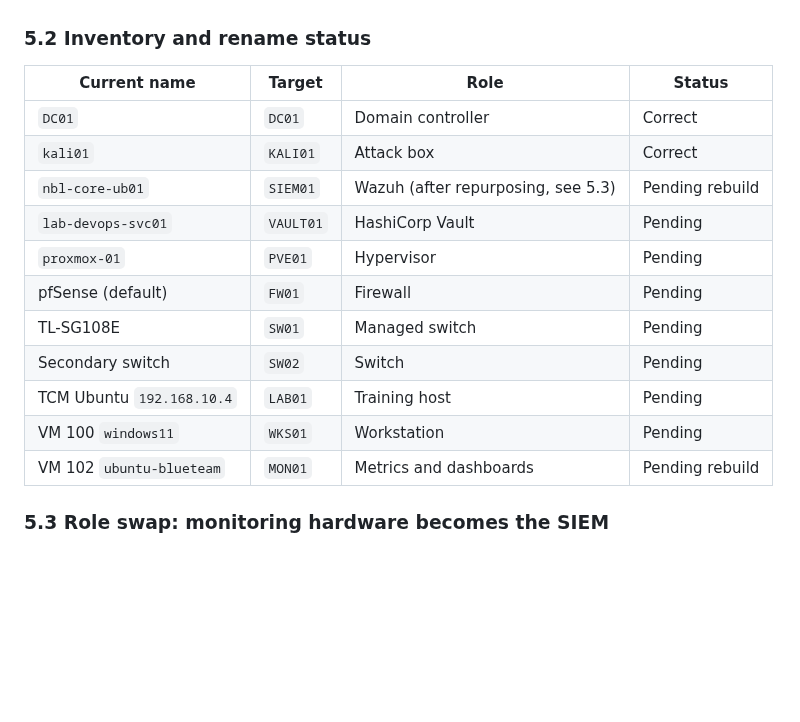
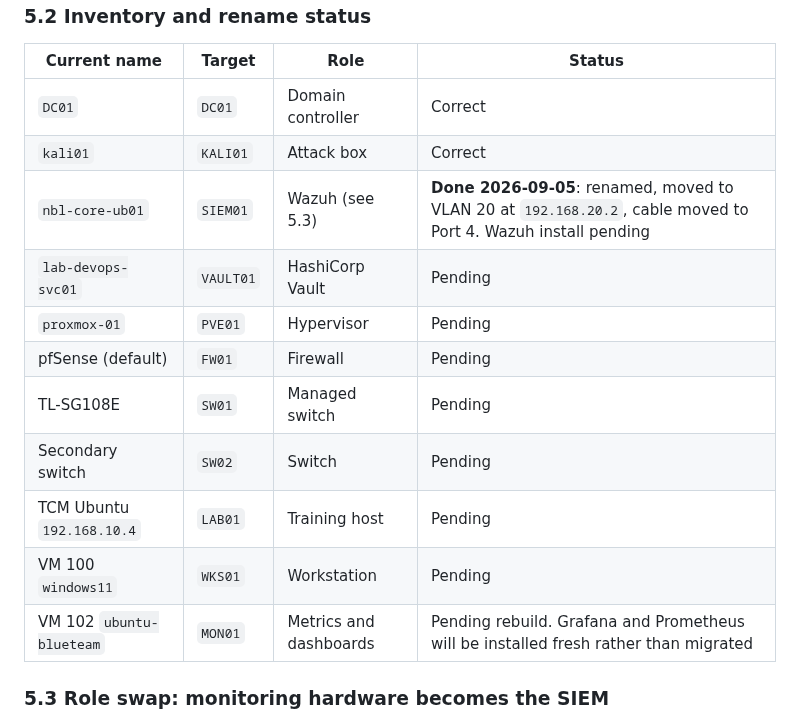
Before and after one commit to noble-antwi/enterprise-security-homelab, a Markdown page: docs/14-proxmox-storage-backup-capacity.md, the part around the change. Rendered like a GitHub page; blank space fills up the shorter version.

```diff
--- a/docs/14-proxmox-storage-backup-capacity.md
+++ b/docs/14-proxmox-storage-backup-capacity.md
@@ -137,7 +137,7 @@ Two conventions worth stating explicitly, because they are the ones that get bro
 |--------------|--------|------|--------|
 | `DC01` | `DC01` | Domain controller | Correct |
 | `kali01` | `KALI01` | Attack box | Correct |
-| `nbl-core-ub01` | `SIEM01` | Wazuh (after repurposing, see 5.3) | Pending rebuild |
+| `nbl-core-ub01` | `SIEM01` | Wazuh (see 5.3) | **Done 2026-09-05**: renamed, moved to VLAN 20 at `192.168.20.2`, cable moved to Port 4. Wazuh install pending |
 | `lab-devops-svc01` | `VAULT01` | HashiCorp Vault | Pending |
 | `proxmox-01` | `PVE01` | Hypervisor | Pending |
 | pfSense (default) | `FW01` | Firewall | Pending |
@@ -145,7 +145,7 @@ Two conventions worth stating explicitly, because they are the ones that get bro
 | Secondary switch | `SW02` | Switch | Pending |
 | TCM Ubuntu `192.168.10.4` | `LAB01` | Training host | Pending |
 | VM 100 `windows11` | `WKS01` | Workstation | Pending |
-| VM 102 `ubuntu-blueteam` | `MON01` | Metrics and dashboards | Pending rebuild |
+| VM 102 `ubuntu-blueteam` | `MON01` | Metrics and dashboards | Pending rebuild. Grafana and Prometheus will be installed fresh rather than migrated |
 
 ### 5.3 Role swap: monitoring hardware becomes the SIEM
 
```
Also changed, not shown: README.md (+7 -7 lines), images/fw/13-alias-siem01.png (added), images/fw/fw-14-alias-siem-admin.png (added), images/fw/fw-15-mgmt-11-rule.png (added), 1 other file.
